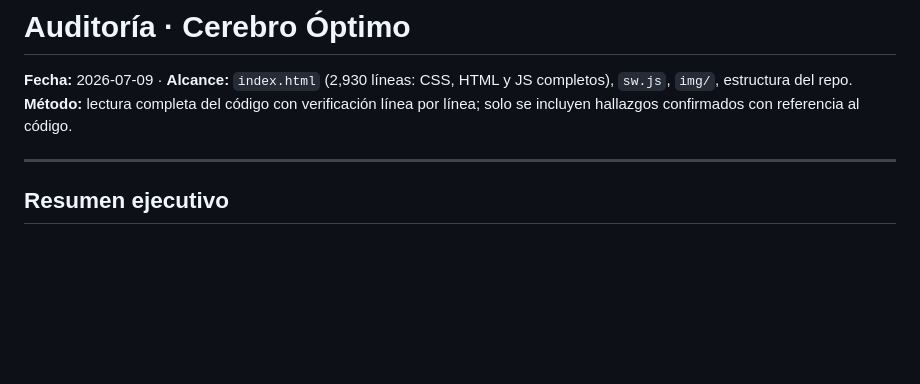
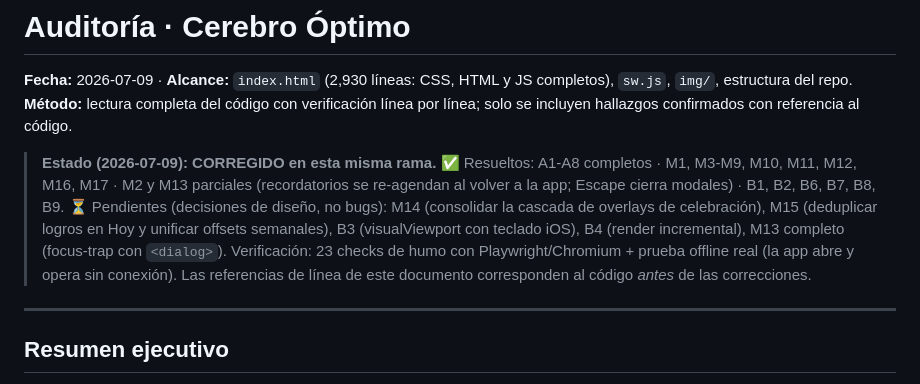
Before and after one commit to rcc622/Cerebro-optimo, a Markdown page: AUDITORIA.md, the part around the change. Drawn GitHub-style; blank space fills up the shorter version.

Commit message:
Auditoría: marcar hallazgos corregidos y pendientes de diseño
Co-Authored-By: Claude Fable 5 <noreply@anthropic.com>
Claude-Session: https://claude.ai/code/session_01Gt8nMy7vkfjPb4WDwZmcHE

```diff
--- a/AUDITORIA.md
+++ b/AUDITORIA.md
@@ -2,6 +2,11 @@
 
 **Fecha:** 2026-07-09 · **Alcance:** `index.html` (2,930 líneas: CSS, HTML y JS completos), `sw.js`, `img/`, estructura del repo.
 **Método:** lectura completa del código con verificación línea por línea; solo se incluyen hallazgos confirmados con referencia al código.
+
+> **Estado (2026-07-09): CORREGIDO en esta misma rama.**
+> ✅ Resueltos: A1-A8 completos · M1, M3-M9, M10, M11, M12, M16, M17 · M2 y M13 parciales (recordatorios se re-agendan al volver a la app; Escape cierra modales) · B1, B2, B6, B7, B8, B9.
+> ⏳ Pendientes (decisiones de diseño, no bugs): M14 (consolidar la cascada de overlays de celebración), M15 (deduplicar logros en Hoy y unificar offsets semanales), B3 (visualViewport con teclado iOS), B4 (render incremental), M13 completo (focus-trap con `<dialog>`).
+> Verificación: 23 checks de humo con Playwright/Chromium + prueba offline real (la app abre y opera sin conexión). Las referencias de línea de este documento corresponden al código *antes* de las correcciones.
 
 ---
 
```
